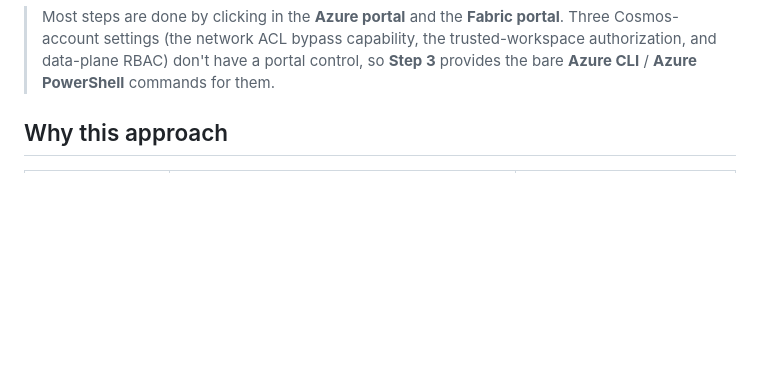
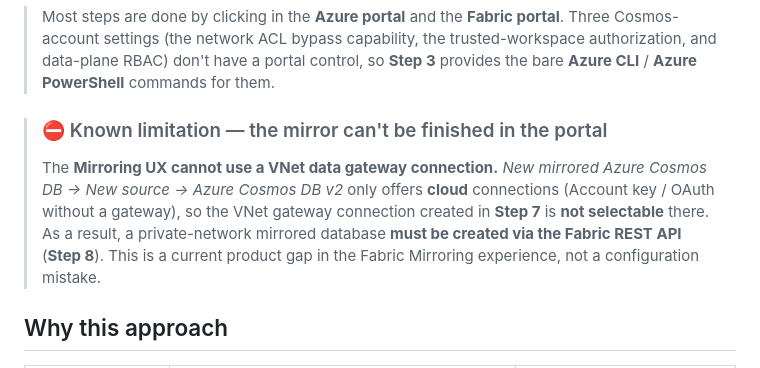
Before and after one commit to markjbrown/cosmos-webapp-network-sample, a Markdown page: docs/mirroring-over-private-link.md, the part around the change. Rendered like a GitHub page; blank space fills up the shorter version.

Commit message:
Docs: add upfront 'Known limitation' — mirror can't be created in the portal UX
Flags prominently that the Fabric Mirroring UX cannot use a VNet data gateway
connection, so the mirrored database must be created via the Fabric REST API
(Step 8). Reflects the real product gap.

Co-authored-by: Copilot <223556219+Copilot@users.noreply.github.com>
Copilot-Session: 74c2353f-74d6-4cd1-8891-f73f48d915a9

```diff
--- a/docs/mirroring-over-private-link.md
+++ b/docs/mirroring-over-private-link.md
@@ -12,6 +12,14 @@ Cosmos privately, plus a trusted-workspace **network ACL bypass**.
 > Cosmos-account settings (the network ACL bypass capability, the trusted-workspace
 > authorization, and data-plane RBAC) don't have a portal control, so **Step 3** provides the
 > bare **Azure CLI** / **Azure PowerShell** commands for them.
+
+> ### ⛔ Known limitation — the mirror can't be finished in the portal
+> The **Mirroring UX cannot use a VNet data gateway connection.** *New mirrored Azure Cosmos DB
+> → New source → Azure Cosmos DB v2* only offers **cloud** connections (Account key / OAuth
+> without a gateway), so the VNet gateway connection created in **Step 7** is **not selectable**
+> there. As a result, a private-network mirrored database **must be created via the Fabric REST
+> API** (**Step 8**). This is a current product gap in the Fabric Mirroring experience, not a
+> configuration mistake.
 
 ## Why this approach
 
```
